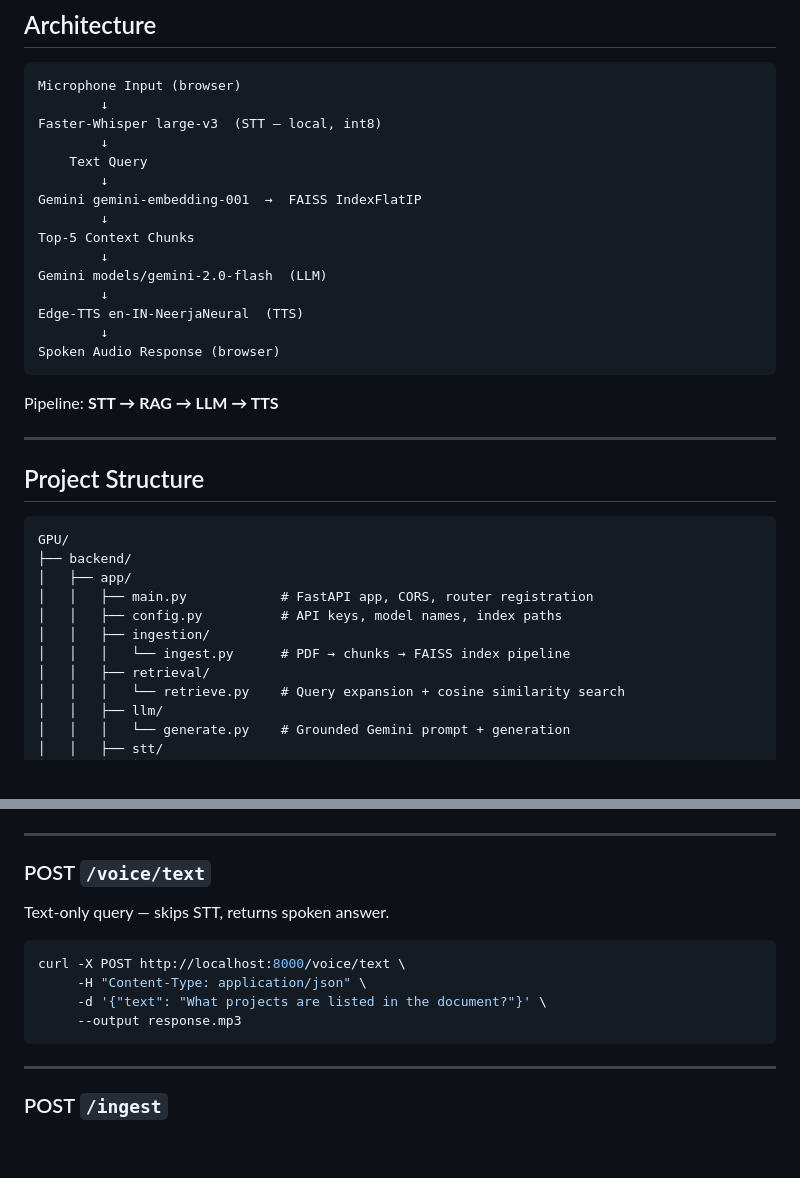
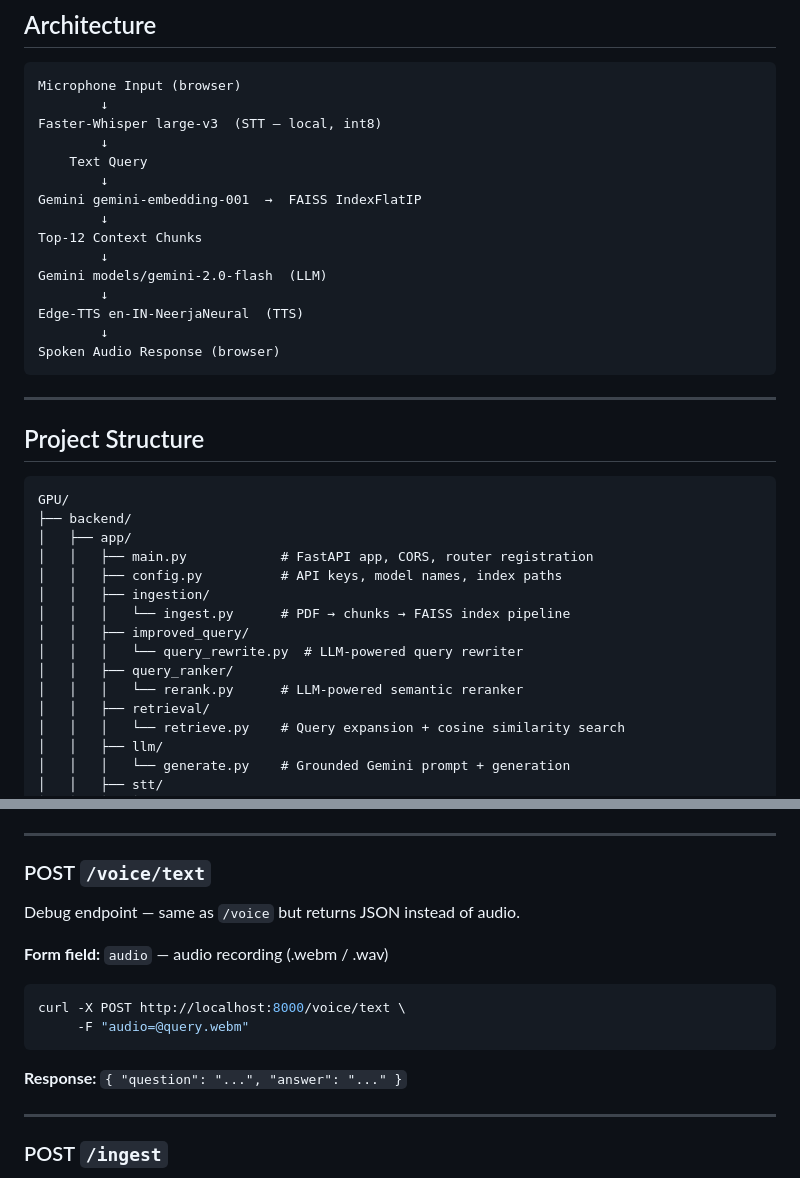
Before and after one commit to hk2166/RAG_AgenticVoice, a Markdown page: README.md, 2 parts joined by grey strips. Drawn GitHub-style; blank space fills up the shorter version.

````diff
--- a/README.md
+++ b/README.md
@@ -46,7 +46,7 @@ Faster-Whisper large-v3  (STT — local, int8)
         ↓
 Gemini gemini-embedding-001  →  FAISS IndexFlatIP
         ↓
-Top-5 Context Chunks
+Top-12 Context Chunks
         ↓
 Gemini models/gemini-2.0-flash  (LLM)
         ↓
@@ -54,8 +54,6 @@ Edge-TTS en-IN-NeerjaNeural  (TTS)
         ↓
 Spoken Audio Response (browser)
 ```
-
-Pipeline: **STT → RAG → LLM → TTS**
 
 ---
 
@@ -69,6 +67,10 @@ GPU/
 │   │   ├── config.py          # API keys, model names, index paths
 │   │   ├── ingestion/
 │   │   │   └── ingest.py      # PDF → chunks → FAISS index pipeline
+│   │   ├── improved_query/
+│   │   │   └── query_rewrite.py  # LLM-powered query rewriter
+│   │   ├── query_ranker/
+│   │   │   └── rerank.py      # LLM-powered semantic reranker
 │   │   ├── retrieval/
 │   │   │   └── retrieve.py    # Query expansion + cosine similarity search
 │   │   ├── llm/
@@ -179,14 +181,16 @@ curl -X POST http://localhost:8000/voice \
 
 ### POST `/voice/text`
 
-Text-only query — skips STT, returns spoken answer.
+Debug endpoint — same as `/voice` but returns JSON instead of audio.
+
+**Form field:** `audio` — audio recording (.webm / .wav)
 
 ```bash
 curl -X POST http://localhost:8000/voice/text \
-     -H "Content-Type: application/json" \
-     -d '{"text": "What projects are listed in the document?"}' \
-     --output response.mp3
+     -F "audio=@query.webm"
 ```
+
+**Response:** `{ "question": "...", "answer": "..." }`
 
 ---
 
````
Also changed, not shown: other parts of README.md (+9 -9 lines).
